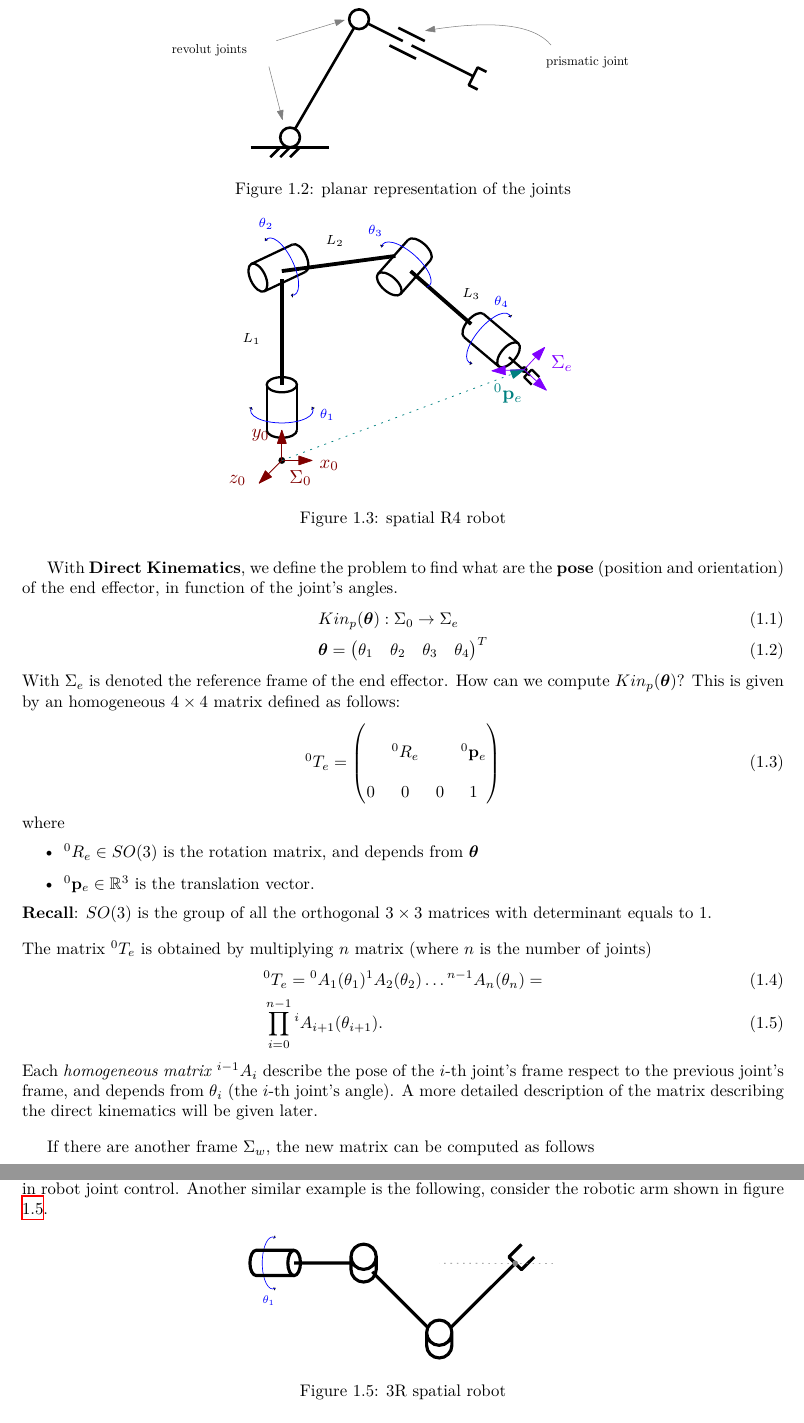
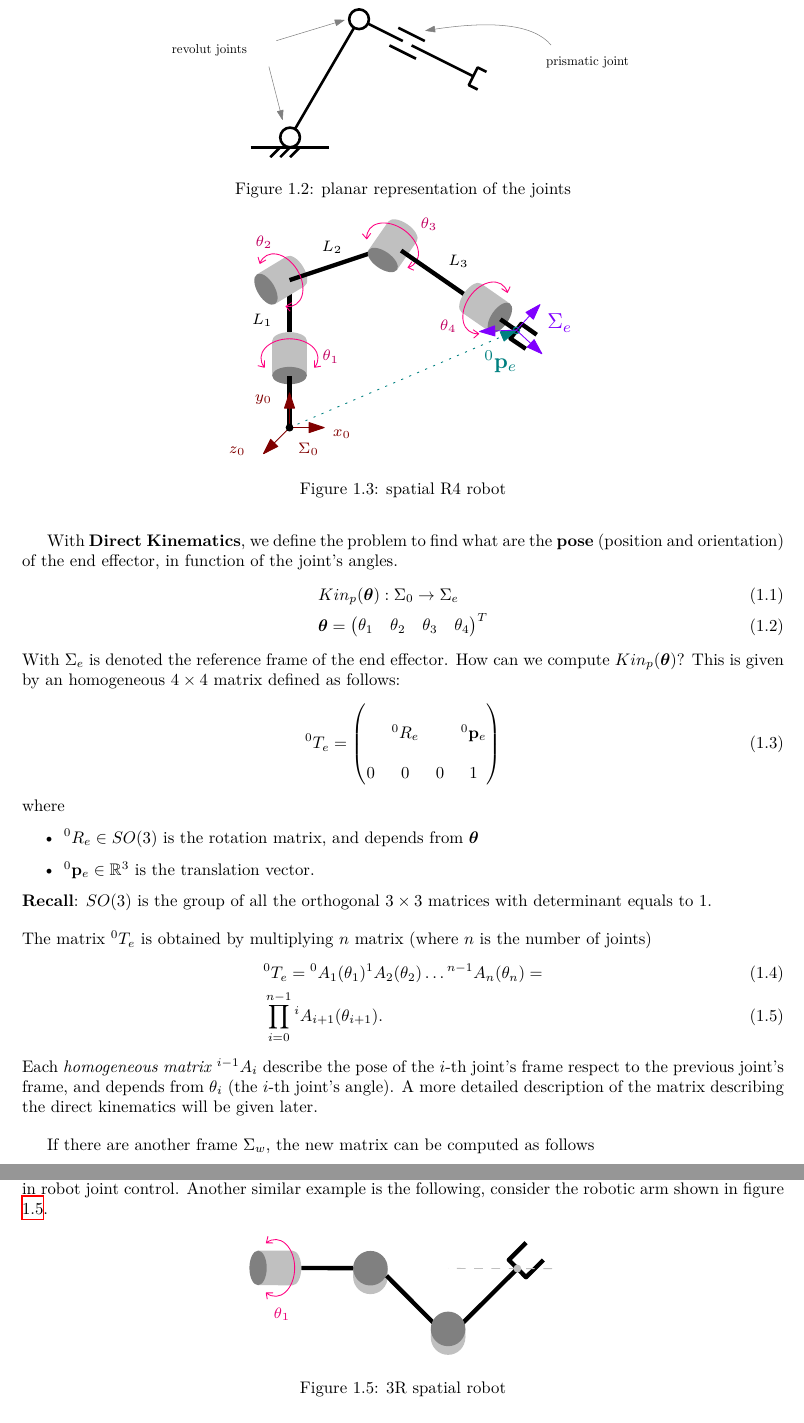
Before and after one commit to CasuFrost/university-notes-AIRO, a LaTeX thesis (Robotics 1/LatexSourceFile/Robotics1.tex): two parts of pages 5 and 9 of 9, joined at a grey line, cut so that both start at the same text. Compiled offline with XeLaTeX.

Commit message:
updated some figuers

```diff
--- a/Robotics 1/LatexSourceFile/Robotics1.tex
+++ b/Robotics 1/LatexSourceFile/Robotics1.tex
@@ -89,7 +89,7 @@ everything is defined respect to the base frame, usually denoted as $\Sigma_0$.
 
 \begin{figure}[h!]
     \centering
-    \includegraphics[width=0.45\textwidth ]{images/spatial_robot.eps}
+    \includegraphics[width=0.45\textwidth ]{images/spatial_robot_new.eps}
     \caption{spatial R4 robot}
     \label{img:spatialR4}
 \end{figure}
@@ -257,7 +257,7 @@ The previous example showed how certain algebraic relationships are connected to
 
 \begin{figure}[h!]
     \centering
-    \includegraphics[width=0.4\textwidth ]{images/impossible_velocity.eps}
+    \includegraphics[width=0.4\textwidth ]{images/impossible_velocity_new.eps}
     \caption{3R spatial robot}
     \label{img:impossible_traj}
 \end{figure}
```
Also changed, not shown: Robotics 1/LatexSourceFile/Robotics1.pdf, Robotics 1/LatexSourceFile/images/T_matrix_new.eps (added), Robotics 1/LatexSourceFile/images/impossible_velocity_new.eps (added), Robotics 1/LatexSourceFile/images/spatial_robot_new.eps (added), Robotics 1/LatexSourceFile/images/velocity_new.eps (added), Robotics 1/LatexSourceFile/Robotics1.tex (4 more changed lines), 7 other files.
